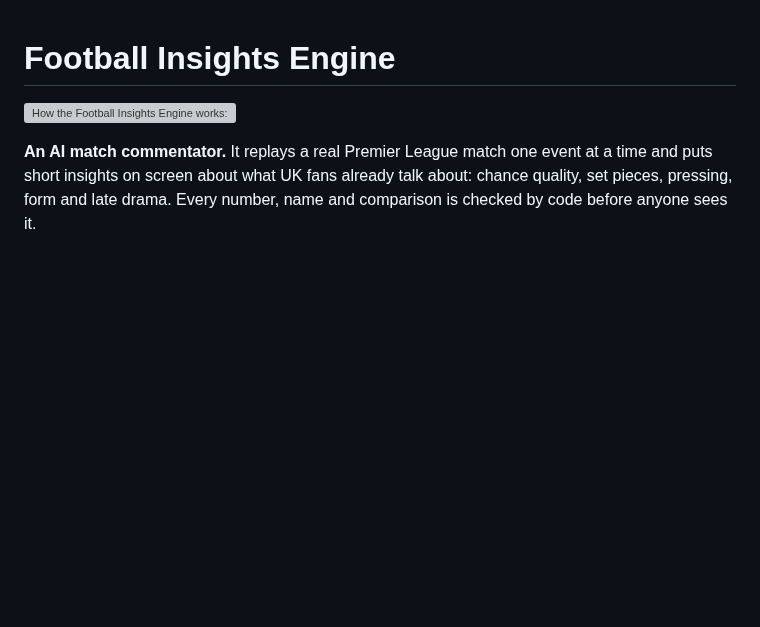
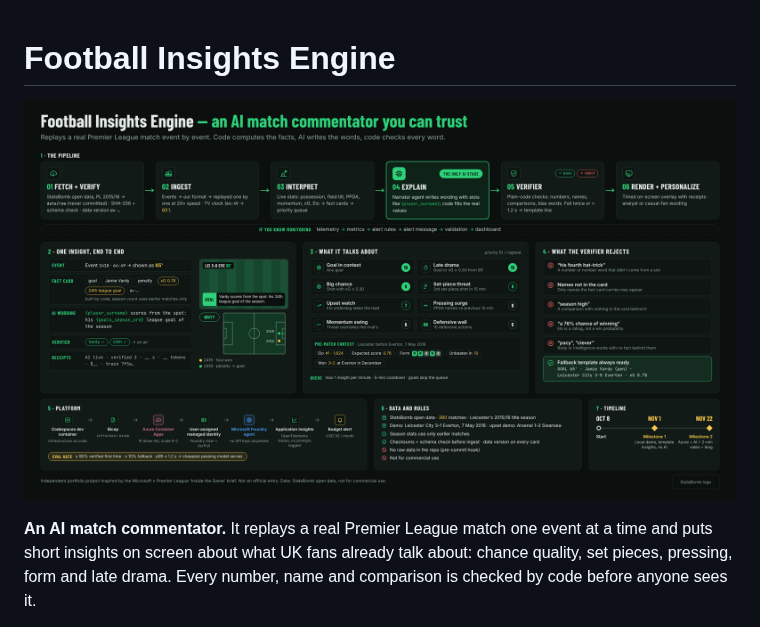
Before and after one commit to mradelvand/football-insights-engine, a Markdown page: README.md, the part around the change. Drawn GitHub-style; pictures changed too: docs/images/overview.png (added); blank space fills up the shorter version; grey boxes are pictures that could not be loaded.

Commit message:
README: new overview image (updated plan), with HTML source
Co-Authored-By: Claude Opus 5.5 <noreply@anthropic.com>
Claude-Session: https://claude.ai/code/session_01F7pcw7yN4SNK5rDoWbw1qA

```diff
--- a/README.md
+++ b/README.md
@@ -1,6 +1,6 @@
 # Football Insights Engine
 
-![How the Football Insights Engine works: pipeline, one insight end to end, insight types, verifier rules, platform, data rules and timeline](docs/images/overview.webp)
+![How the Football Insights Engine works: pipeline, one insight end to end, insight types, verifier rules, platform, data rules and timeline](docs/images/overview.png)
 
 **An AI match commentator.** It replays a real Premier League match one event at a time and puts short insights on screen about what UK fans already talk about: chance quality, set pieces, pressing, form and late drama. Every number, name and comparison is checked by code before anyone sees it.
 
```
Also changed, not shown: 2 other files.
